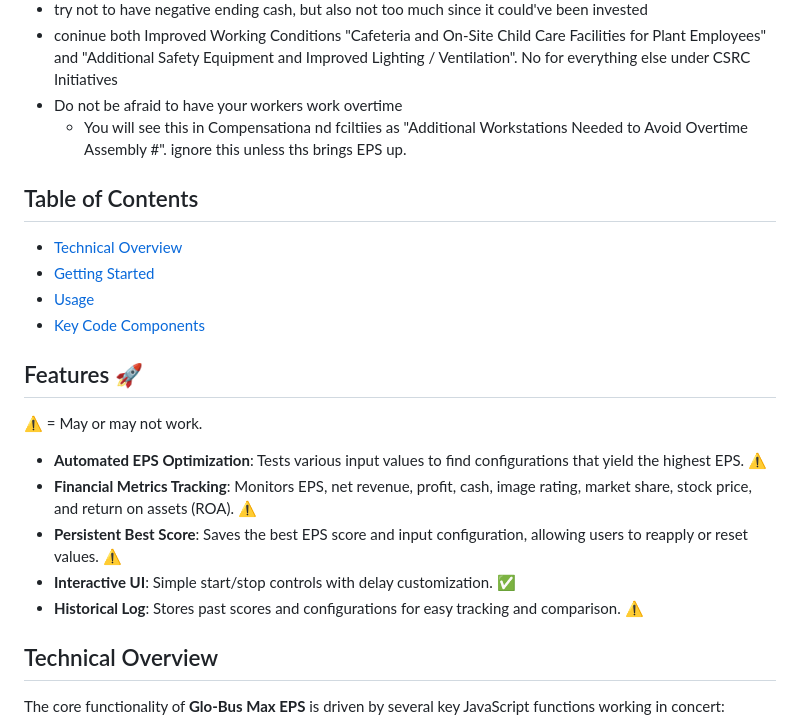
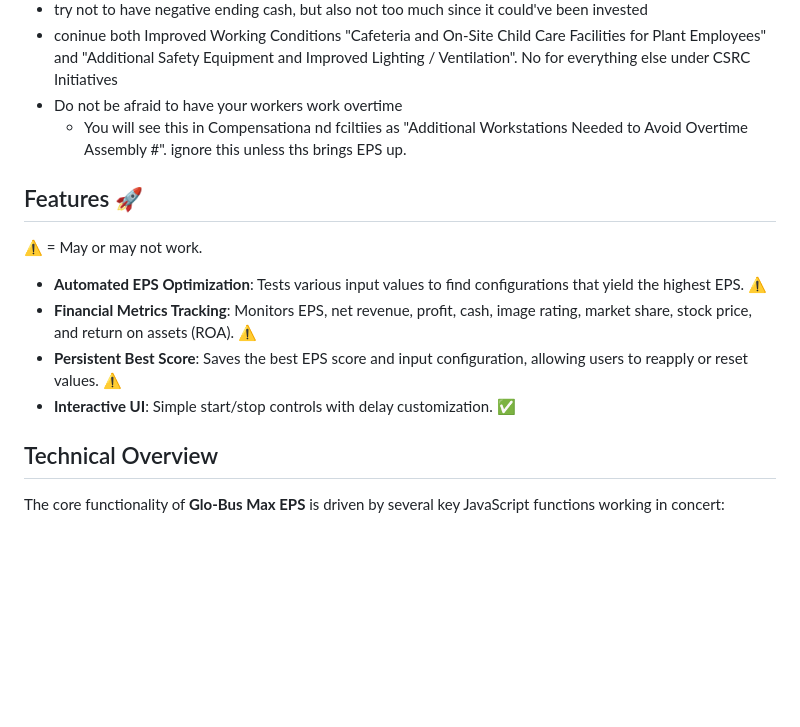
Before and after one commit to sankeer28/glo-bus-max-eps, a Markdown page: README.md, the part around one of its changes. Drawn GitHub-style; blank space fills up the shorter version.

```diff
--- a/README.md
+++ b/README.md
@@ -17,22 +17,12 @@ Glo-Bus Max EPS is a Chrome extension developed to optimize Earnings Per Share (
 - Do not be afraid to have your workers work overtime
   - You will see this in Compensationa nd fciltiies as "Additional Workstations Needed to Avoid Overtime Assembly #". ignore this unless ths brings EPS up.
 
-
-
-## Table of Contents
-- [Technical Overview](#technical-overview)
-- [Getting Started](#getting-started)
-- [Usage](#usage)
-- [Key Code Components](#key-code-components)
-
-
 ## Features 🚀
 ⚠️ = May or may not work.
 - **Automated EPS Optimization**: Tests various input values to find configurations that yield the highest EPS. ⚠️
 - **Financial Metrics Tracking**: Monitors EPS, net revenue, profit, cash, image rating, market share, stock price, and return on assets (ROA). ⚠️
 - **Persistent Best Score**: Saves the best EPS score and input configuration, allowing users to reapply or reset values. ⚠️
 - **Interactive UI**: Simple start/stop controls with delay customization. ✅
-- **Historical Log**: Stores past scores and configurations for easy tracking and comparison. ⚠️
 
 ## Technical Overview
 
```
Also changed, not shown: other parts of README.md (+0 -49 lines).
